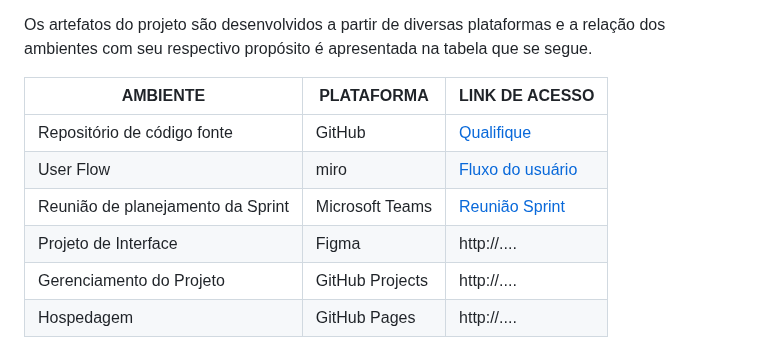
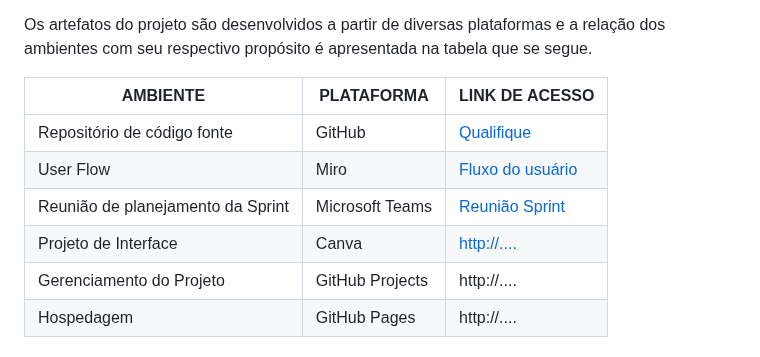
Before and after one commit to ICEI-PUC-Minas-PMV-ADS/pmv-ads-2023-2-e1-proj-web-t7-controle-de-horas-de-treinamento, a Markdown page: documentos/03-Metodologia.md, the part around the change. Drawn GitHub-style.

```diff
--- a/documentos/03-Metodologia.md
+++ b/documentos/03-Metodologia.md
@@ -106,10 +106,10 @@ Os artefatos do projeto são desenvolvidos a partir de diversas plataformas e a
 
 | AMBIENTE                            | PLATAFORMA                         | LINK DE ACESSO                         |
 |-------------------------------------|------------------------------------|----------------------------------------|
-| Repositório de código fonte         | GitHub                             | [Qualifique](https://github.com/ICEI-PUC-Minas-PMV-ADS/pmv-ads-2023-2-e1-proj-web-t7-controle-de-horas-de-treinamento)                         |
-| User Flow               | miro                             | [Fluxo do usuário](https://miro.com/app/board/uXjVMlvEzXo=/?share_link_id=749936622402)                           |
-|Reunião de planejamento da Sprint| Microsoft Teams| [Reunião Sprint](https://www.microsoft.com/pt-br/microsoft-teams/log-in)
-| Projeto de Interface                | Figma                              | http://....                            |
+| Repositório de código fonte         | GitHub                             | [Qualifique](https://github.com/ICEI-PUC-Minas-PMV-ADS/pmv-ads-2023-2-e1-proj-web-t7-controle-de-horas-de-treinamento)                |
+| User Flow                           | Miro                               | [Fluxo do usuário](https://miro.com/app/board/uXjVMlvEzXo=/?share_link_id=749936622402) |
+|Reunião de planejamento da Sprint    | Microsoft Teams                    | [Reunião Sprint](https://www.microsoft.com/pt-br/microsoft-teams/log-in) |
+| Projeto de Interface                | Canva                              | [http://....](https://www.canva.com/)  |
 | Gerenciamento do Projeto            | GitHub Projects                    | http://....                            |
 | Hospedagem                          | GitHub Pages                       | http://....                            |
 
```
